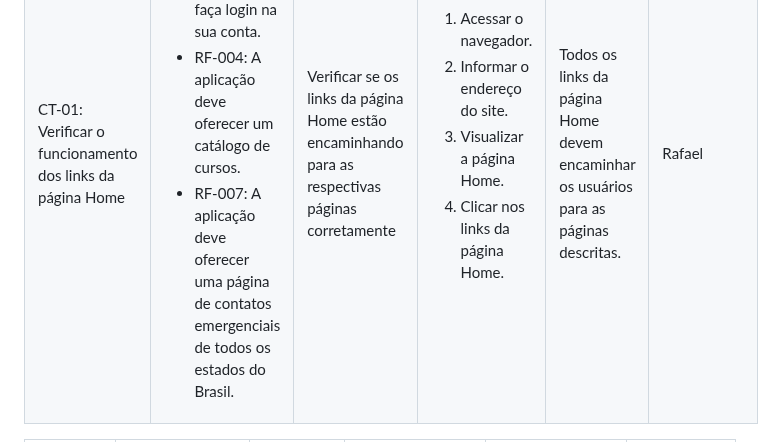
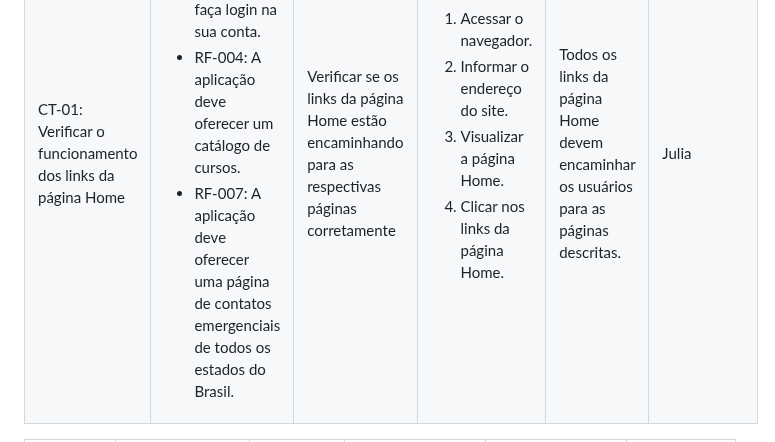
Before and after one commit to ICEI-PUC-Minas-PMV-ADS/pmv-ads-2024-e1-proj-web-t2-Escola-Segura, a Markdown page: docs/07-Plano de Testes de Software.md, the part around the change. Drawn GitHub-style.

Commit message:
Update 07-Plano de Testes de Software.md
ajustes

```diff
--- a/docs/07-Plano de Testes de Software.md
+++ b/docs/07-Plano de Testes de Software.md
@@ -37,7 +37,7 @@ Os testes funcionais a serem realizados na aplicação são descritos a seguir:
    </ol>
    </td>
   <td>Todos os links da página Home devem encaminhar os usuários para as páginas descritas.</td>
-  <td>Rafael</td>
+  <td>Julia</td>
  </tr>
 </table>
 
```
